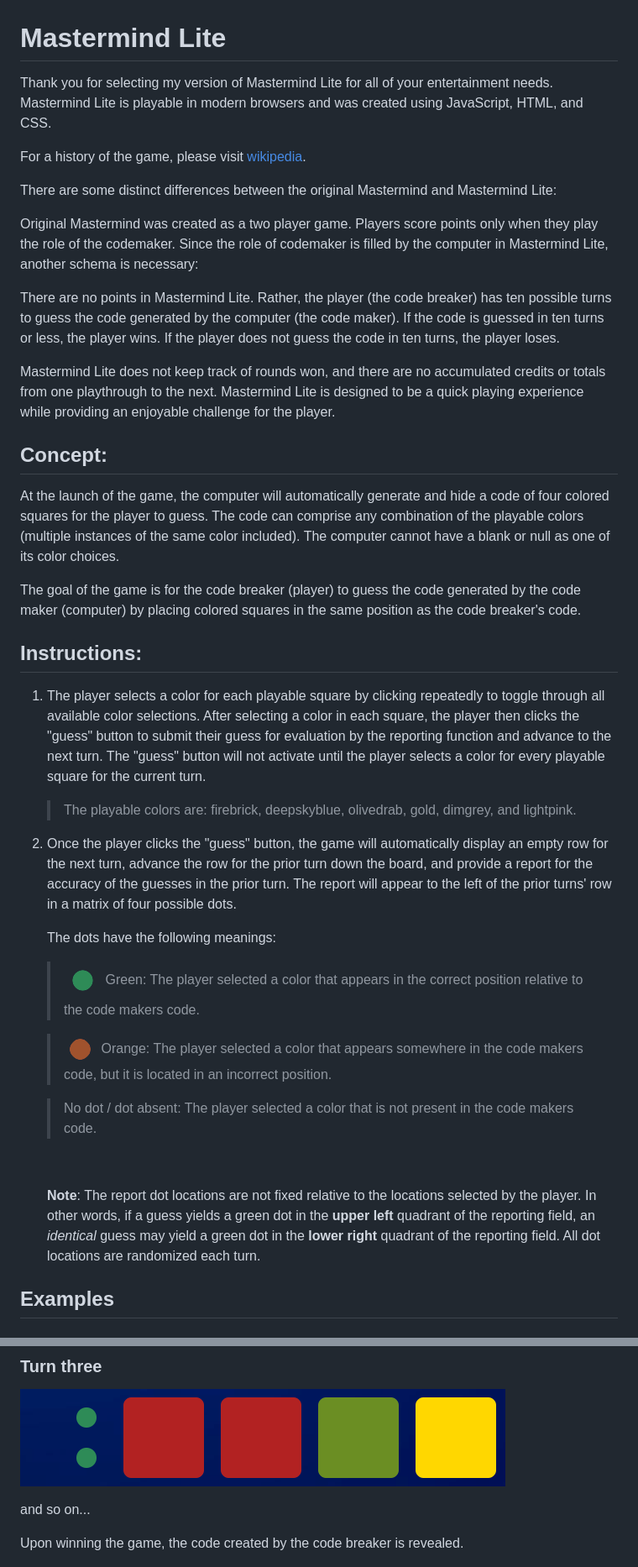
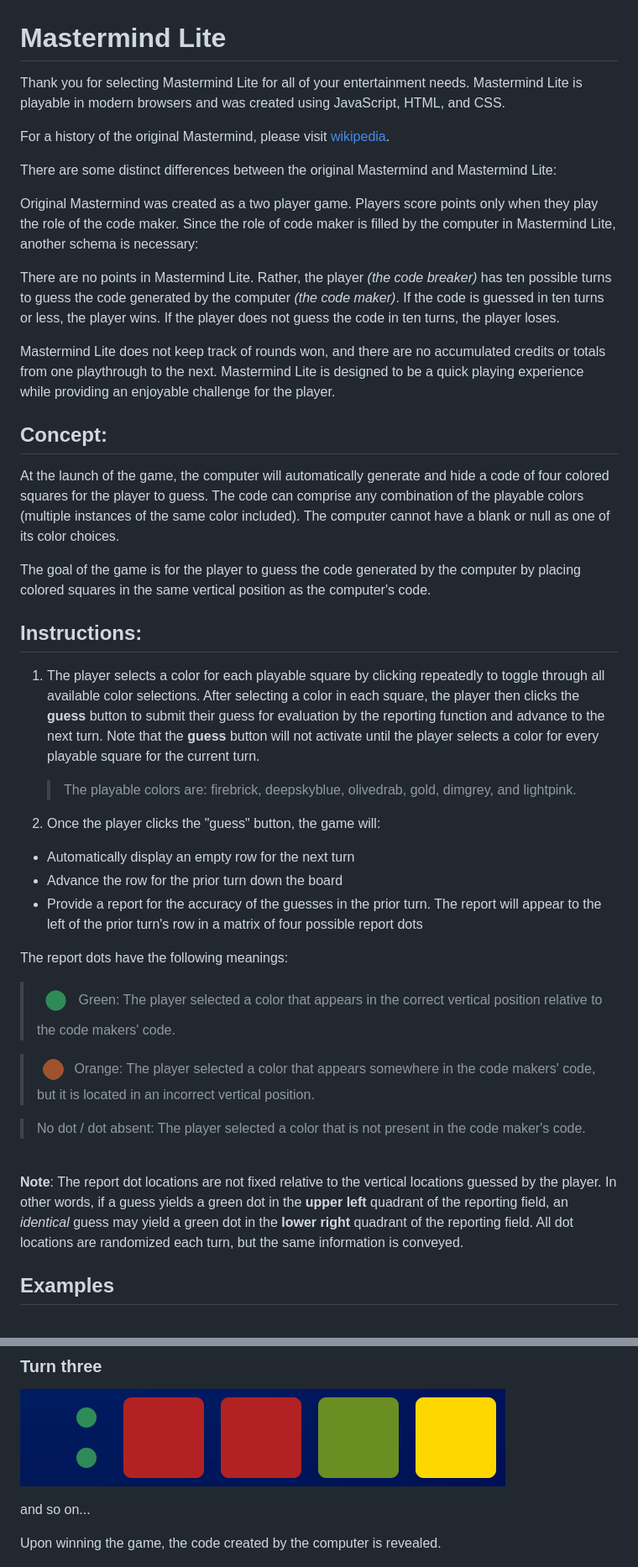
Before and after one commit to Dearthtacular/Mastermind, a Markdown page: README.md, 2 parts joined by grey strips. Shown: that part at 84% size. Rendered like a GitHub page.

Commit message:
minor modifications to markdown

```diff
--- a/README.md
+++ b/README.md
@@ -1,14 +1,14 @@
 # Mastermind Lite
 
-Thank you for selecting my version of Mastermind Lite for all of your entertainment needs.  Mastermind Lite is playable in modern browsers and was created using JavaScript, HTML, and CSS.
+Thank you for selecting Mastermind Lite for all of your entertainment needs.  Mastermind Lite is playable in modern browsers and was created using JavaScript, HTML, and CSS.
 
-For a history of the game, please visit [wikipedia](https://en.wikipedia.org/wiki/Mastermind_(board_game)).
+For a history of the original Mastermind, please visit [wikipedia](https://en.wikipedia.org/wiki/Mastermind_(board_game)).
 
 There are some distinct differences between the original Mastermind and Mastermind Lite:
 
-Original Mastermind was created as a two player game.  Players score points only when they play the role of the codemaker.  Since the role of codemaker is filled by the computer in Mastermind Lite, another schema is necessary:
+Original Mastermind was created as a two player game.  Players score points only when they play the role of the code maker.  Since the role of code maker is filled by the computer in Mastermind Lite, another schema is necessary:
 
-There are no points in Mastermind Lite.  Rather, the player (the code breaker) has ten possible turns to guess the code generated by the computer (the code maker).  If the code is guessed in ten turns or less, the player wins.  If the player does not guess the code in ten turns, the player loses.
+There are no points in Mastermind Lite.  Rather, the player _(the code breaker)_ has ten possible turns to guess the code generated by the computer _(the code maker)_.  If the code is guessed in ten turns or less, the player wins.  If the player does not guess the code in ten turns, the player loses.
 
 Mastermind Lite does not keep track of rounds won, and there are no accumulated credits or totals from one playthrough to the next.  Mastermind Lite is designed to be a quick playing experience while providing an enjoyable challenge for the player.
 
@@ -16,29 +16,32 @@ Mastermind Lite does not keep track of rounds won, and there are no accumulated
 
 At the launch of the game, the computer will automatically generate and hide a code of four colored squares for the player to guess.  The code can comprise any combination of the playable colors (multiple instances of the same color included).  The computer cannot have a blank or null as one of its color choices.
 
-The goal of the game is for the code breaker (player) to guess the code generated by the code maker (computer) by placing colored squares in the same position as the code breaker's code.
+The goal of the game is for the player to guess the code generated by the computer by placing colored squares in the same vertical position as the computer's code.
 
 ## Instructions:
 
-1. The player selects a color for each playable square by clicking repeatedly to toggle through all available color selections.  After selecting a color in each square, the player then clicks the "guess" button to submit their guess for evaluation by the reporting function and advance to the next turn.  The "guess" button will not activate until the player selects a color for every playable square for the current turn.
+1. The player selects a color for each playable square by clicking repeatedly to toggle through all available color selections.  After selecting a color in each square, the player then clicks the __guess__ button to submit their guess for evaluation by the reporting function and advance to the next turn.  Note that the __guess__ button will not activate until the player selects a color for every playable square for the current turn.
 
     > The playable colors are:  firebrick, deepskyblue, olivedrab, gold, dimgrey, and lightpink.
 
-2) Once the player clicks the "guess" button, the game will automatically display an empty row for the next turn, advance the row for the prior turn down the board, and provide a report for the accuracy of the guesses in the prior turn.  The report will appear to the left of the prior turns' row in a matrix of four possible dots.
+2. Once the player clicks the "guess" button, the game will:
+- Automatically display an empty row for the next turn
+- Advance the row for the prior turn down the board
+- Provide a report for the accuracy of the guesses in the prior turn.  The report will appear to the left of the prior turn's row in a matrix of four possible report dots
 
-    The dots have the following meanings:
+The report dots have the following meanings:
 
-    > ![green dot](images/greendot.png)
-    Green: The player selected a color that appears in the correct position relative to the code makers code.
+>![green dot](images/greendot.png)
+Green: The player selected a color that appears in the correct vertical position relative to the code makers' code.
 
-    > ![orange dot](images/orangedot.png)
-    Orange: The player selected a color that appears somewhere in the code makers code, but it is located in an incorrect position.
+>![orange dot](images/orangedot.png)
+Orange: The player selected a color that appears somewhere in the code makers' code, but it is located in an incorrect vertical position.
 
-    > No dot / dot absent:  The player selected a color that is not present in the code makers code.
+>No dot / dot absent:  The player selected a color that is not present in the code maker's code.
 
-    <br>
+<br>
 
-    __Note__: The report dot locations are not fixed relative to the locations selected by the player.  In other words, if a guess yields a green dot in the __upper left__ quadrant of the reporting field, an _identical_ guess may yield a green dot in the __lower right__ quadrant of the reporting field.  All dot locations are randomized each turn.
+__Note__: The report dot locations are not fixed relative to the vertical locations guessed by the player.  In other words, if a guess yields a green dot in the __upper left__ quadrant of the reporting field, an _identical_ guess may yield a green dot in the __lower right__ quadrant of the reporting field.  All dot locations are randomized each turn, but the same information is conveyed.
 
 ## Examples
 
@@ -60,7 +63,7 @@ The player selected three of the four colors chosen in turn one and added one mo
 
 and so on...
 
-Upon winning the game, the code created by the code breaker is revealed.
+Upon winning the game, the code created by the computer is revealed.
 
 ![win screen](images/win.png)
 
```
